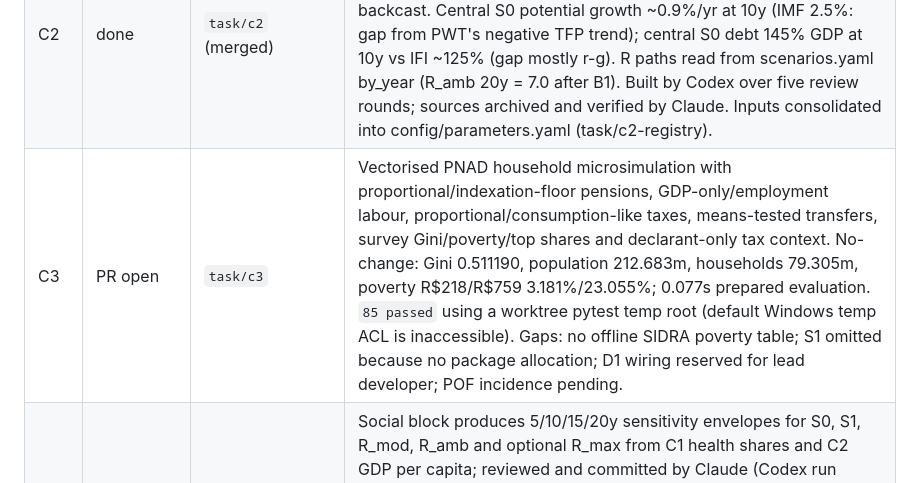
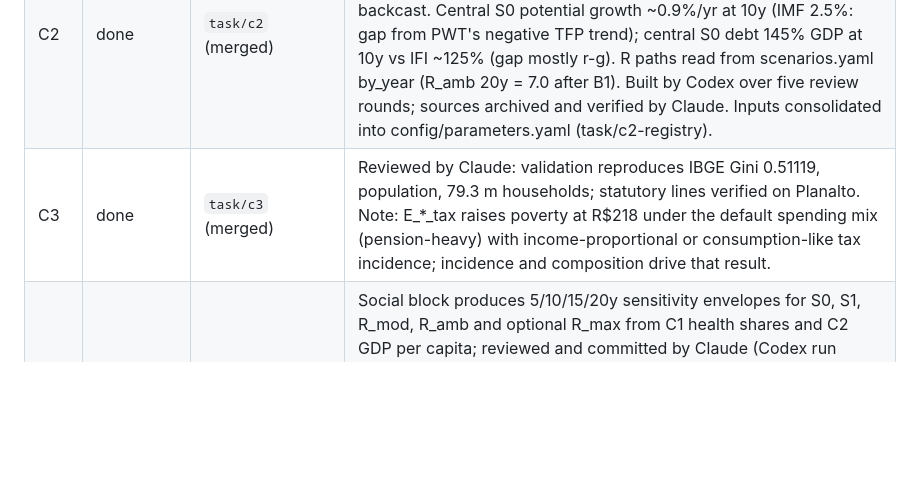
Before and after one commit to AugustoFM/minimal-state-world-dashboard, a Markdown page: tasks/STATUS.md, the part around the change. Rendered like a GitHub page; blank space fills up the shorter version.

Commit message:
Mark C3 done after review
Co-Authored-By: Claude Opus 5.5 <noreply@anthropic.com>

```diff
--- a/tasks/STATUS.md
+++ b/tasks/STATUS.md
@@ -10,7 +10,7 @@
 | B2 | done | `task/b2` (merged) | Multipliers (Sanches et al. 2026), Gini effects (Ball et al. 2013) and infant-mortality elasticity (Szklo et al. 2024) checked in full text; ranges are spread across specifications, not CIs. Reviewed by Codex. Gaps: schooling and physician elasticities (C4 limited to mortality/life expectancy). |
 | C1 | done | `task/c1` (merged) | Codex revision moved all runtime C1 inputs and source notes into `config/parameters.yaml` and changed the default builder path; removed the duplicate proposed-parameter file. C1 uses reproducible NTA profiles (ages 0–90+, 2003/2018) and 2024 COFOG shares; bounds are sensitivity envelopes, RGPS is a labelled proxy for RPPS-inclusive pensions, and 2024 shares carry to 2025. |
 | C2 | done | `task/c2` (merged) | Multiplier GDP effects (transitory/persistent), debt dynamics on the Tesouro GFSM primary balance with same-year Fisher-adjusted implicit rates, PWT 10.01 growth accounting with dynamic 2000-2019 backcast. Central S0 potential growth ~0.9%/yr at 10y (IMF 2.5%: gap from PWT's negative TFP trend); central S0 debt 145% GDP at 10y vs IFI ~125% (gap mostly r-g). R paths read from scenarios.yaml by_year (R_amb 20y = 7.0 after B1). Built by Codex over five review rounds; sources archived and verified by Claude. Inputs consolidated into config/parameters.yaml (task/c2-registry). |
-| C3 | PR open | `task/c3` | Vectorised PNAD household microsimulation with proportional/indexation-floor pensions, GDP-only/employment labour, proportional/consumption-like taxes, means-tested transfers, survey Gini/poverty/top shares and declarant-only tax context. No-change: Gini 0.511190, population 212.683m, households 79.305m, poverty R$218/R$759 3.181%/23.055%; 0.077s prepared evaluation. `85 passed` using a worktree pytest temp root (default Windows temp ACL is inaccessible). Gaps: no offline SIDRA poverty table; S1 omitted because no package allocation; D1 wiring reserved for lead developer; POF incidence pending. |
+| C3 | done | `task/c3` (merged) | Reviewed by Claude: validation reproduces IBGE Gini 0.51119, population, 79.3 m households; statutory lines verified on Planalto. Note: E_*_tax raises poverty at R$218 under the default spending mix (pension-heavy) with income-proportional or consumption-like tax incidence; incidence and composition drive that result. | Vectorised PNAD household microsimulation with proportional/indexation-floor pensions, GDP-only/employment labour, proportional/consumption-like taxes, means-tested transfers, survey Gini/poverty/top shares and declarant-only tax context. No-change: Gini 0.511190, population 212.683m, households 79.305m, poverty R$218/R$759 3.181%/23.055%; 0.077s prepared evaluation. `85 passed` using a worktree pytest temp root (default Windows temp ACL is inaccessible). Gaps: no offline SIDRA poverty table; S1 omitted because no package allocation; D1 wiring reserved for lead developer; POF incidence pending. |
 | C4 | done | `task/c4` (merged) | Social block produces 5/10/15/20y sensitivity envelopes for S0, S1, R_mod, R_amb and optional R_max from C1 health shares and C2 GDP per capita; reviewed and committed by Claude (Codex run ended at usage limit after outputs were complete); IMR and LE anchors are read from raw files, S0 has no assumed trend, and every configured gap is emitted as `not_modelled`. LE uses its central-only elasticity; bound combinations are recorded. `40 passed`; CLI wrote 660 rows. No upstream-file change requested. |
 | C5 | done | `task/c5` (merged) | Built by Codex: src/feedback.py with schooling (cohort replacement into PWT hc), health-to-output, public capital and sovereign risk premium channels plus per-channel attribution; inequality inactive until C3. Claude changed the risk premium to respond to debt vs base year for all scenarios incl. S0 (brief had specified vs S0) with a 50 pp deviation cap (choice), and filled public-capital inputs from IMF ICSD (K_g/GDP 0.769 in 2019; depreciation 3.44%). |
 | C6 | done | `task/c6` | Built by Claude: src/external.py, block bootstrap (3-yr) of joint observed 2006-2024 ToT and BRL/USD changes, same path for every scenario per draw; GDP via 0.033 elasticity (half permanent), inflation via BCB pass-through 0.10/0.16, debt re-run Fisher-consistent. Neutral path reproduces C2 exactly. Reference boom/neutral/bust results in outputs/runs/external_reference_paths.csv. Gaps: commodity revenue, FX-linked debt, capital flows, pre-2005 ToT. |
```
